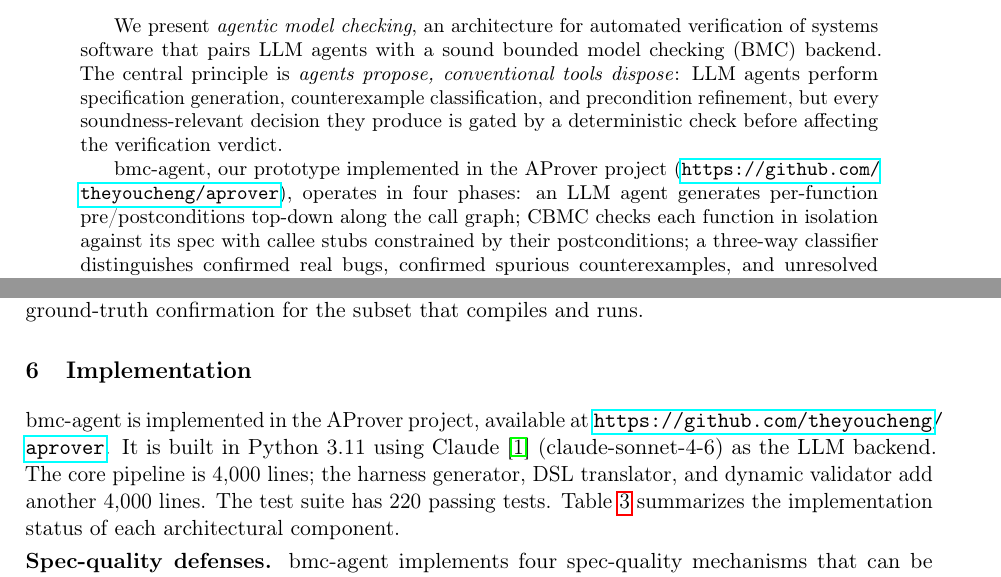
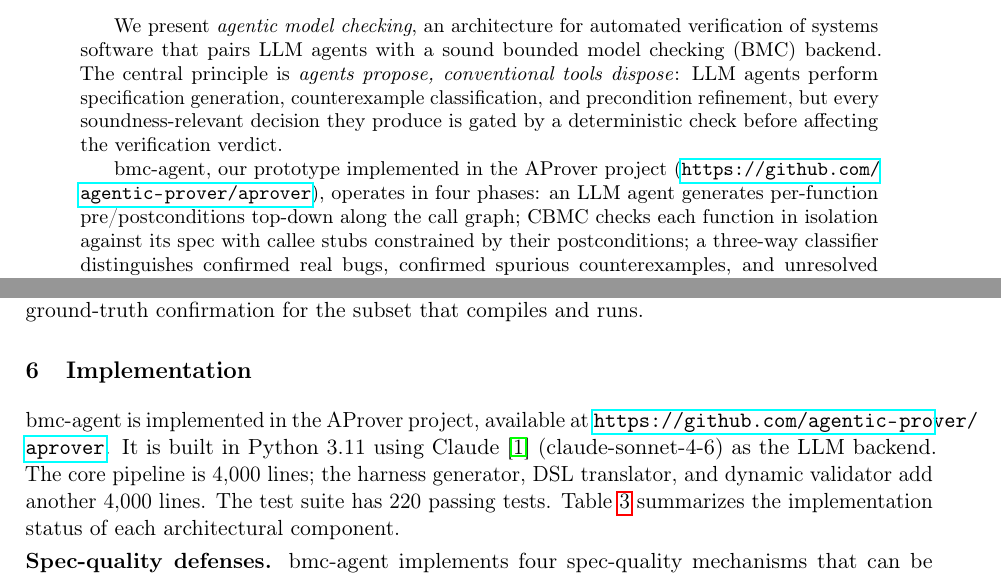
Before and after one commit to agentic-prover/aprover, a LaTeX paper (paper/main.tex): two parts of pages 1 and 9 of 18, joined at a grey line, cut so that both start at the same text. Compiled offline with pdfLaTeX.

Commit message:
Update repo URL to agentic-prover/aprover
Co-Authored-By: Claude Sonnet 4.6 <noreply@anthropic.com>

```diff
--- a/paper/main.tex
+++ b/paper/main.tex
@@ -84,7 +84,7 @@ soundness-relevant decision they produce is gated by a deterministic check
 before affecting the verification verdict.
 
 \tool, our prototype implemented in the AProver project
-(\url{https://github.com/theyoucheng/aprover}), operates in four phases: an LLM agent generates
+(\url{https://github.com/agentic-prover/aprover}), operates in four phases: an LLM agent generates
 per-function pre/postconditions top-down along the call graph; CBMC checks
 each function in isolation against its spec with callee stubs constrained by
 their postconditions; a three-way classifier distinguishes confirmed real bugs,
@@ -716,7 +716,7 @@ ground-truth confirmation for the subset that compiles and runs.
 %% ─────────────────────────────────────────────────────────────────────────────
 
 \tool is implemented in the AProver project, available at
-\url{https://github.com/theyoucheng/aprover}. It is built in Python 3.11
+\url{https://github.com/agentic-prover/aprover}. It is built in Python 3.11
 using Claude~\cite{anthropic-claude} (claude-sonnet-4-6) as the LLM backend. The core pipeline is 4{,}000 lines; the harness generator,
 DSL translator, and dynamic validator add another 4{,}000 lines. The test
 suite has 220 passing tests. Table~\ref{tab:components}
```
